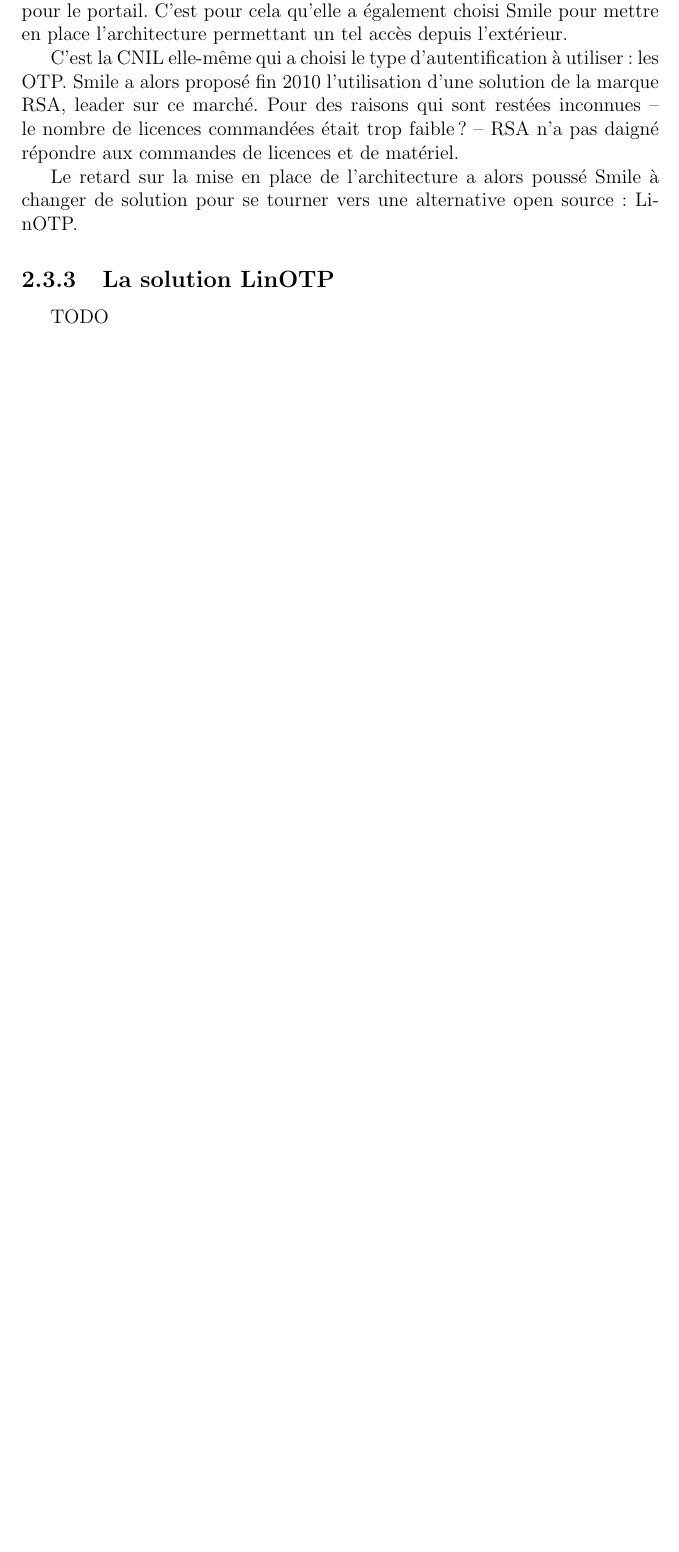
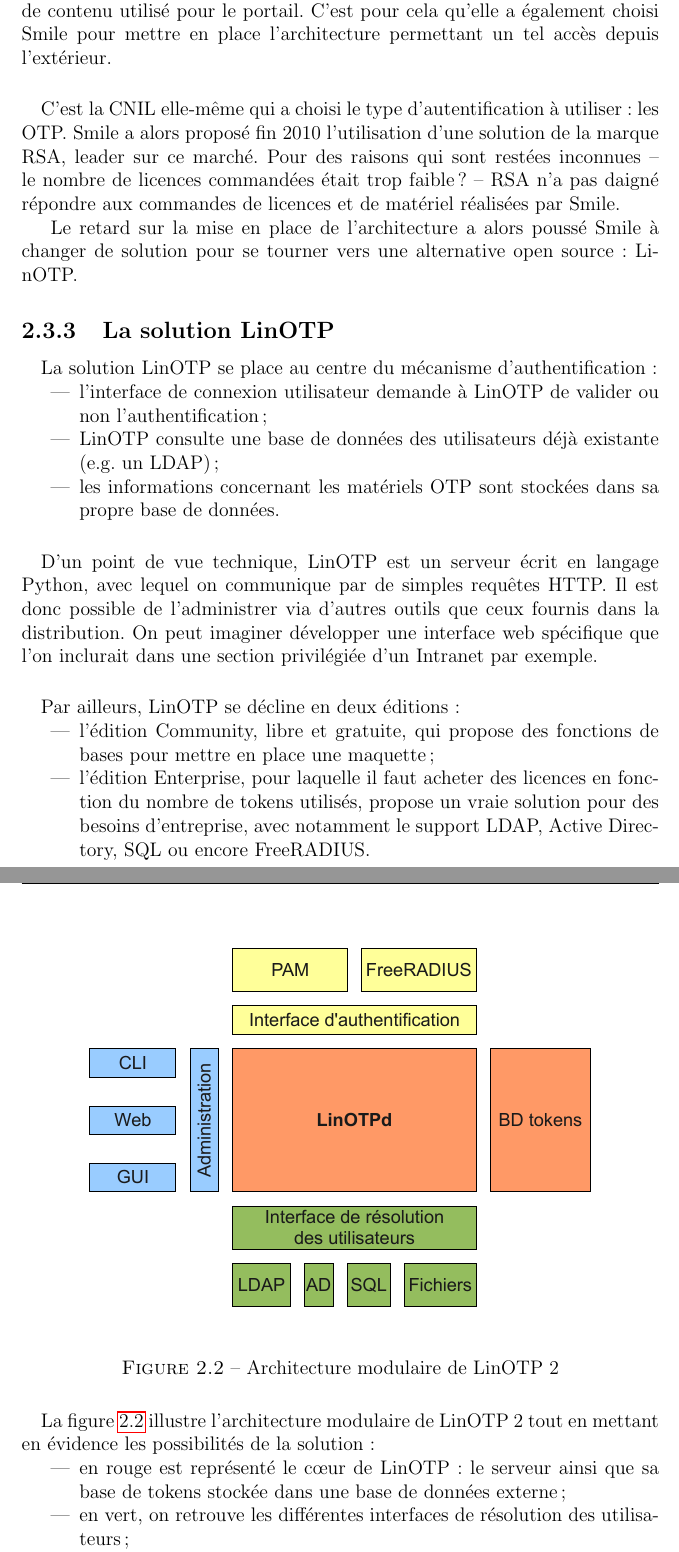
Before and after one commit to jersub/TN10, a LaTeX document (rapport/rapport.tex, which reads rapport/stage-linotp.tex): part of page 13 of 16 before the commit and two parts of pages 14 and 15 of 19 after it, the two joined at a grey line, cut so that both start at the same text, the shorter picture padded with empty space. Compiled offline with pdfLaTeX.

Commit message:
Rédaction LinOTP.

```diff
--- a/rapport/stage-linotp.tex
+++ b/rapport/stage-linotp.tex
@@ -12,18 +40,57 @@
 Au nombre d'une vingtaine, ceux-ci ont besoin d'accéder au contenu du site web à l'extérieur de leur lieu de travail, à la maison par exemple.
 
 \paragraph{}
-La CNIL avait déjà fait appel aux prestations de \asmile{} pour bénéficier d'un support ponctuel sur \atypo{}, le système de gestion de contenu utilisé pour le portail.
+La CNIL avait déjà fait appel aux prestations de \asmile{} pour bénéficier d'un support ponctuel sur des développements \atypo{}, le système de gestion de contenu utilisé pour le portail.
 C'est pour cela qu'elle a également choisi \asmile{} pour mettre en place l'architecture permettant un tel accès depuis l'extérieur.
 
-C'est la CNIL elle-même qui a choisi le type d'autentification à utiliser : les OTP. \asmile{} a alors proposé fin 2010 l'utilisation d'une solution de la marque RSA, leader sur ce marché.
-Pour des raisons qui sont restées inconnues -- le nombre de licences commandées était trop faible ? -- RSA n'a pas daigné répondre aux commandes de licences et de matériel.
+\paragraph{}
+C'est la CNIL elle-même qui a choisi le type d'autentification à utiliser : les OTP.
+\asmile{} a alors proposé fin 2010 l'utilisation d'une solution de la marque RSA, leader sur ce marché.
+Pour des raisons qui sont restées inconnues -- le nombre de licences commandées était trop faible ? -- RSA n'a pas daigné répondre aux commandes de licences et de matériel réalisées par \asmile.
 
 Le retard sur la mise en place de l'architecture a alors poussé \asmile{} à changer de solution pour se tourner vers une alternative open source : \alinotp{}.
 
 
 \subsection{La solution \alinotp{}}
 
-TODO
+\paragraph{}
+La solution LinOTP se place au centre du mécanisme d'authentification :
+
+\begin{itemize}
+	\item l'interface de connexion utilisateur demande à LinOTP de valider ou non l'authentification ;
+	\item LinOTP consulte une base de données des utilisateurs déjà existante (e.g. un LDAP) ;
+	\item les informations concernant les matériels OTP sont stockées dans sa propre base de données.
+\end{itemize}
+
+\paragraph{}
+D'un point de vue technique, LinOTP est un serveur écrit en langage Python, avec lequel on communique par de simples requêtes HTTP.
+Il est donc possible de l'administrer via d'autres outils que ceux fournis dans la distribution.
+On peut imaginer développer une interface web spécifique que l'on inclurait dans une section privilégiée d'un Intranet par exemple.
+
+\paragraph{}
+Par ailleurs, LinOTP se décline en deux éditions :
+
+\begin{itemize}
+	\item l'édition Community, libre et gratuite, qui propose des fonctions de bases pour mettre en place une maquette ;
+	\item l'édition Enterprise, pour laquelle il faut acheter des licences en fonction du nombre de tokens utilisés, propose un vraie solution pour des besoins d'entreprise, avec notamment le support LDAP, Active Directory, SQL ou encore FreeRADIUS.
+\end{itemize}
+
+\paragraph{}
+La \reffigure{linotp:linotp-archi} illustre l'architecture modulaire de LinOTP~2 tout en mettant en évidence les possibilités de la solution :
+
+\begin{itemize}
+	\item en rouge est représenté le c\oe ur de LinOTP : le serveur ainsi que sa base de tokens stockée dans une base de données externe ;
+	\item en vert, on retrouve les différentes interfaces de résolution des utilisateurs ;
+	\item en jaune, les interfaces d'authentification seront contactées par les programmes clients de la solution qui demanderont si un couple identifiant~/~mot de passe OTP est bien valide ;
+	\item enfin, en bleu on retrouve les différentes interfaces qui permettent d'administrer LinOTP, que ce soit par le web ou en ligne de commande.
+\end{itemize}
+
+\begin{figure}
+	\centering
+	\includegraphics[width=12cm]{linotp/linotp-archi}
+	\caption{Architecture modulaire de LinOTP~2}
+	\label{figure:linotp:linotp-archi}
+\end{figure}
 
 
 \subsection{Ma démarche}
```
Also changed, not shown: rapport/figs/linotp/etoken_pass.jpg (added), rapport/figs/linotp/linotp-archi.pdf (added), rapport/stage-linotp.tex (30 more changed lines), 1 other file.
